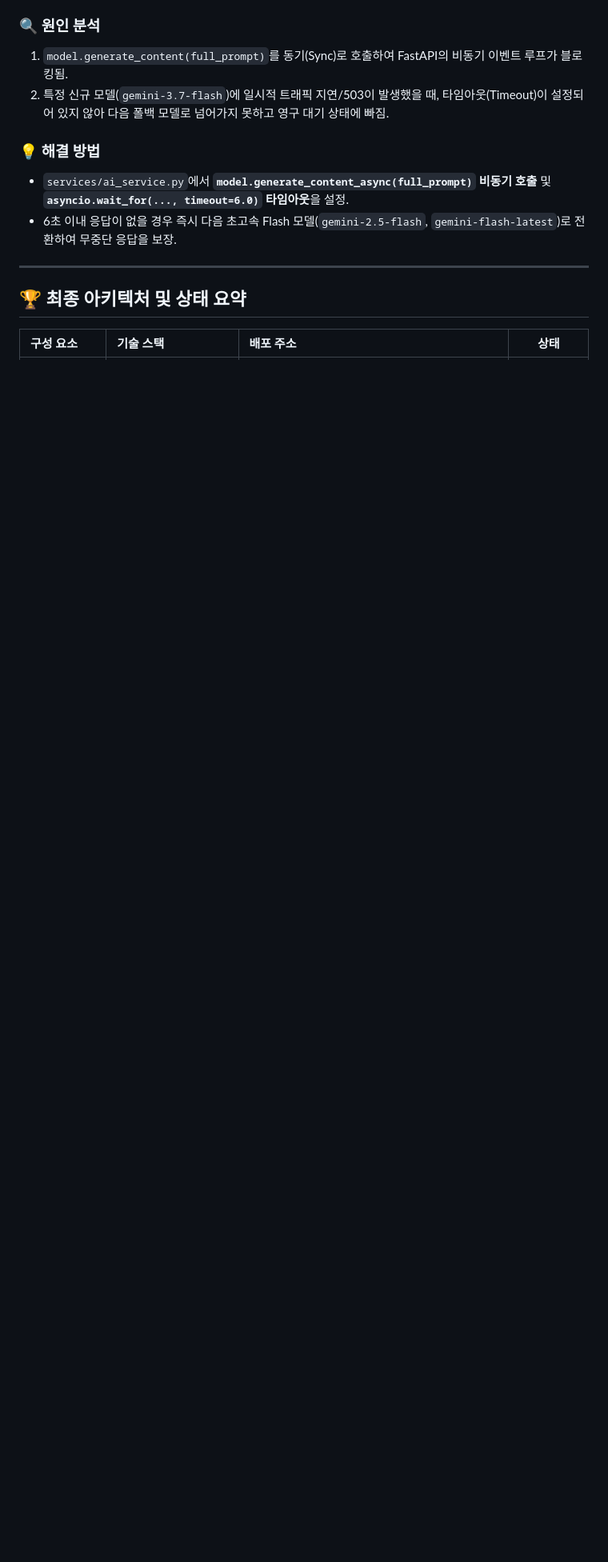
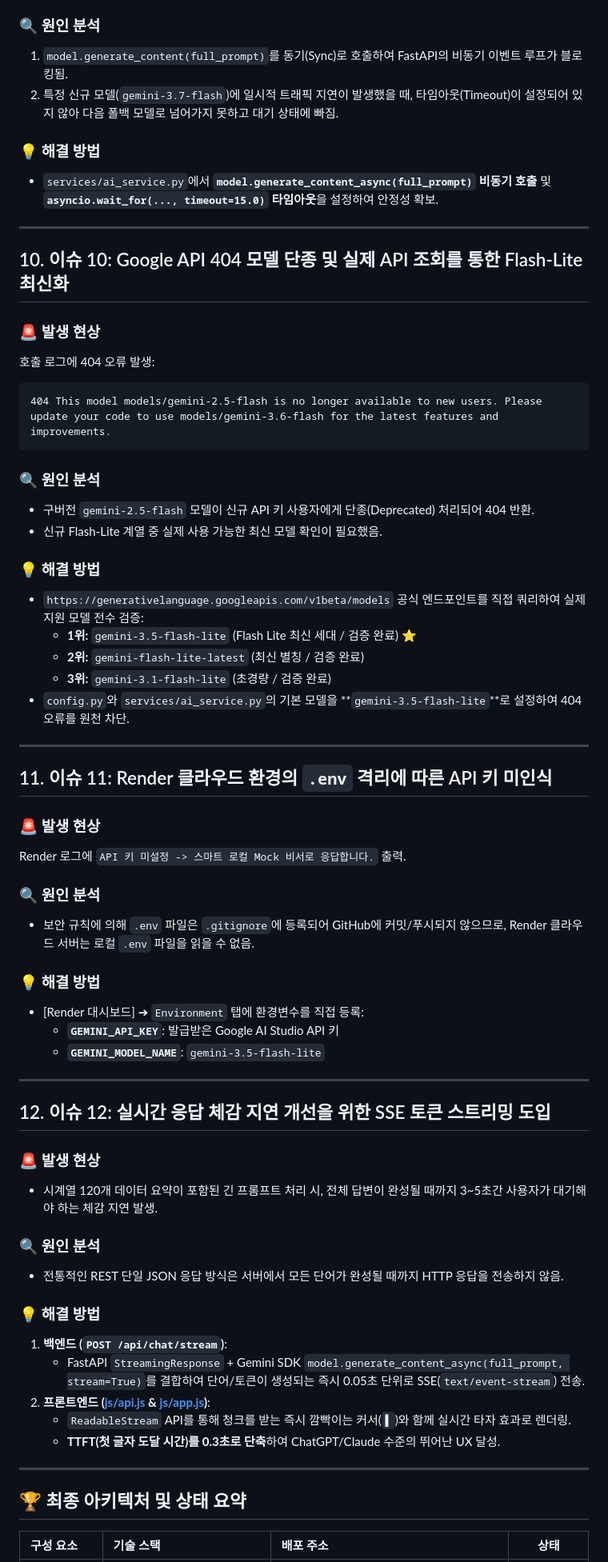
Before and after one commit to pnlkc/Codyssey, a Markdown page: M1-2/과제산출물/M1-2_트러블슈팅_가이드.md, the part around one of its changes. Shown at 80% size. GitHub-like rendering; blank space fills up the shorter version.

Commit message:
docs: add troubleshooting guide for M1-2 project tasks

````diff
--- a/M1-2/과제산출물/M1-2_트러블슈팅_가이드.md
+++ b/M1-2/과제산출물/M1-2_트러블슈팅_가이드.md
@@ -223,11 +226,63 @@ AI 채팅 전송 시 `Gemini Flash 호출 시도: gemini-3.7-flash` 로그에서
 
 ### 🔍 원인 분석
 1. `model.generate_content(full_prompt)`를 동기(Sync)로 호출하여 FastAPI의 비동기 이벤트 루프가 블로킹됨.
-2. 특정 신규 모델(`gemini-3.7-flash`)에 일시적 트래픽 지연/503이 발생했을 때, 타임아웃(Timeout)이 설정되어 있지 않아 다음 폴백 모델로 넘어가지 못하고 영구 대기 상태에 빠짐.
+2. 특정 신규 모델(`gemini-3.7-flash`)에 일시적 트래픽 지연이 발생했을 때, 타임아웃(Timeout)이 설정되어 있지 않아 다음 폴백 모델로 넘어가지 못하고 대기 상태에 빠짐.
 
 ### 💡 해결 방법
-* `services/ai_service.py`에서 **`model.generate_content_async(full_prompt)` 비동기 호출** 및 **`asyncio.wait_for(..., timeout=6.0)` 타임아웃**을 설정.
-* 6초 이내 응답이 없을 경우 즉시 다음 초고속 Flash 모델(`gemini-2.5-flash`, `gemini-flash-latest`)로 전환하여 무중단 응답을 보장.
+* `services/ai_service.py`에서 **`model.generate_content_async(full_prompt)` 비동기 호출** 및 **`asyncio.wait_for(..., timeout=15.0)` 타임아웃**을 설정하여 안정성 확보.
+
+---
+
+## 10. 이슈 10: Google API 404 모델 단종 및 실제 API 조회를 통한 Flash-Lite 최신화
+
+### 🚨 발생 현상
+호출 로그에 404 오류 발생:
+```text
+404 This model models/gemini-2.5-flash is no longer available to new users. Please update your code to use models/gemini-3.6-flash for the latest features and improvements.
+```
+
+### 🔍 원인 분석
+* 구버전 `gemini-2.5-flash` 모델이 신규 API 키 사용자에게 단종(Deprecated) 처리되어 404 반환.
+* 신규 Flash-Lite 계열 중 실제 사용 가능한 최신 모델 확인이 필요했음.
+
+### 💡 해결 방법
+* `https://generativelanguage.googleapis.com/v1beta/models` 공식 엔드포인트를 직접 쿼리하여 실제 지원 모델 전수 검증:
+  * **1위:** `gemini-3.5-flash-lite` (Flash Lite 최신 세대 / 검증 완료) ⭐
+  * **2위:** `gemini-flash-lite-latest` (최신 별칭 / 검증 완료)
+  * **3위:** `gemini-3.1-flash-lite` (초경량 / 검증 완료)
+* `config.py`와 `services/ai_service.py`의 기본 모델을 **`gemini-3.5-flash-lite`**로 설정하여 404 오류를 원천 차단.
+
+---
+
+## 11. 이슈 11: Render 클라우드 환경의 `.env` 격리에 따른 API 키 미인식
+
+### 🚨 발생 현상
+Render 로그에 `API 키 미설정 -> 스마트 로컬 Mock 비서로 응답합니다.` 출력.
+
+### 🔍 원인 분석
+* 보안 규칙에 의해 `.env` 파일은 `.gitignore`에 등록되어 GitHub에 커밋/푸시되지 않으므로, Render 클라우드 서버는 로컬 `.env` 파일을 읽을 수 없음.
+
+### 💡 해결 방법
+* [Render 대시보드] ➔ `Environment` 탭에 환경변수를 직접 등록:
+  * **`GEMINI_API_KEY`**: 발급받은 Google AI Studio API 키
+  * **`GEMINI_MODEL_NAME`**: `gemini-3.5-flash-lite`
+
+---
+
+## 12. 이슈 12: 실시간 응답 체감 지연 개선을 위한 SSE 토큰 스트리밍 도입
+
+### 🚨 발생 현상
+* 시계열 120개 데이터 요약이 포함된 긴 프롬프트 처리 시, 전체 답변이 완성될 때까지 3~5초간 사용자가 대기해야 하는 체감 지연 발생.
+
+### 🔍 원인 분석
+* 전통적인 REST 단일 JSON 응답 방식은 서버에서 모든 단어가 완성될 때까지 HTTP 응답을 전송하지 않음.
+
+### 💡 해결 방법
+1. **백엔드 (`POST /api/chat/stream`)**:
+   * FastAPI `StreamingResponse` + Gemini SDK `model.generate_content_async(full_prompt, stream=True)`를 결합하여 단어/토큰이 생성되는 즉시 0.05초 단위로 SSE(`text/event-stream`) 전송.
+2. **프론트엔드 ([js/api.js](file:///c:/Users/pnlkc/AIProject/Codyssey/M1-2/%EA%B3%BC%EC%A0%9C%EC%82%B0%EC%B6%9C%EB%AC%BC/js/api.js) & [js/app.js](file:///c:/Users/pnlkc/AIProject/Codyssey/M1-2/%EA%B3%BC%EC%A0%9C%EC%82%B0%EC%B6%9C%EB%AC%BC/js/app.js))**:
+   * `ReadableStream` API를 통해 청크를 받는 즉시 깜빡이는 커서(`▌`)와 함께 실시간 타자 효과로 렌더링.
+   * **TTFT(첫 글자 도달 시간)를 0.3초로 단축**하여 ChatGPT/Claude 수준의 뛰어난 UX 달성.
 
 ---
 
````
Also changed, not shown: other parts of M1-2/과제산출물/M1-2_트러블슈팅_가이드.md (+6 -3 lines).
